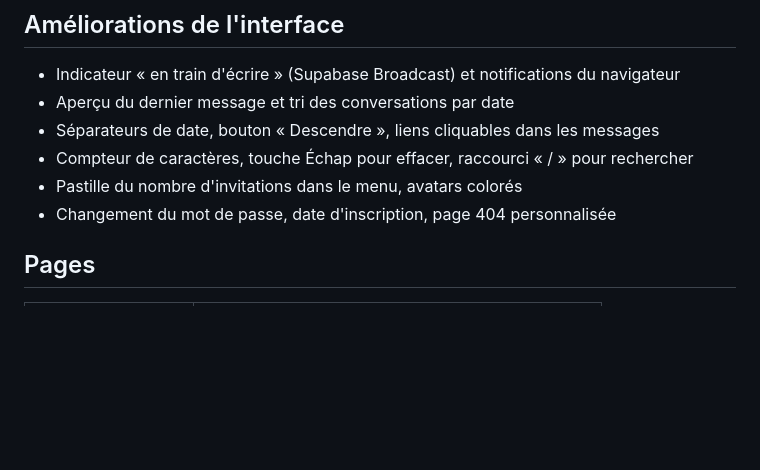
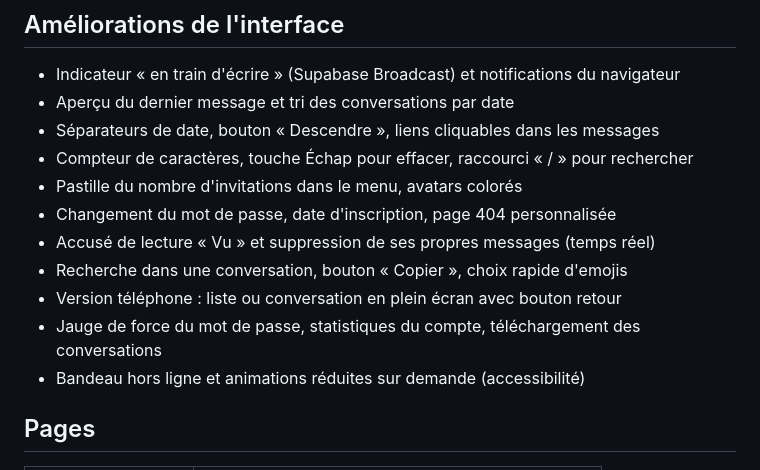
Before and after one commit to AbdelaaliKAINA/projet-fil-rouge, a Markdown page: README.md, the part around the change. Drawn GitHub-style; blank space fills up the shorter version.

Commit message:
README : nouvelles améliorations (lecture, recherche, emojis, téléphone)

```diff
--- a/README.md
+++ b/README.md
@@ -45,6 +45,11 @@ reçus en temps réel.
 - Compteur de caractères, touche Échap pour effacer, raccourci « / » pour rechercher
 - Pastille du nombre d'invitations dans le menu, avatars colorés
 - Changement du mot de passe, date d'inscription, page 404 personnalisée
+- Accusé de lecture « Vu » et suppression de ses propres messages (temps réel)
+- Recherche dans une conversation, bouton « Copier », choix rapide d'emojis
+- Version téléphone : liste ou conversation en plein écran avec bouton retour
+- Jauge de force du mot de passe, statistiques du compte, téléchargement des conversations
+- Bandeau hors ligne et animations réduites sur demande (accessibilité)
 
 ## Pages
 
```
